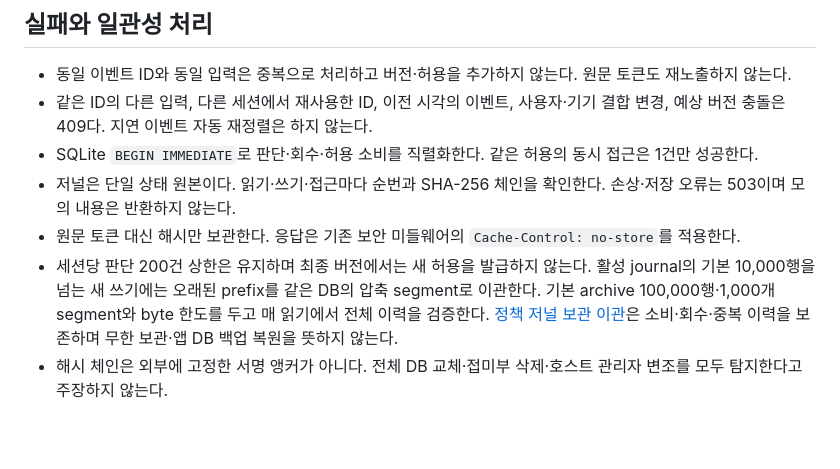
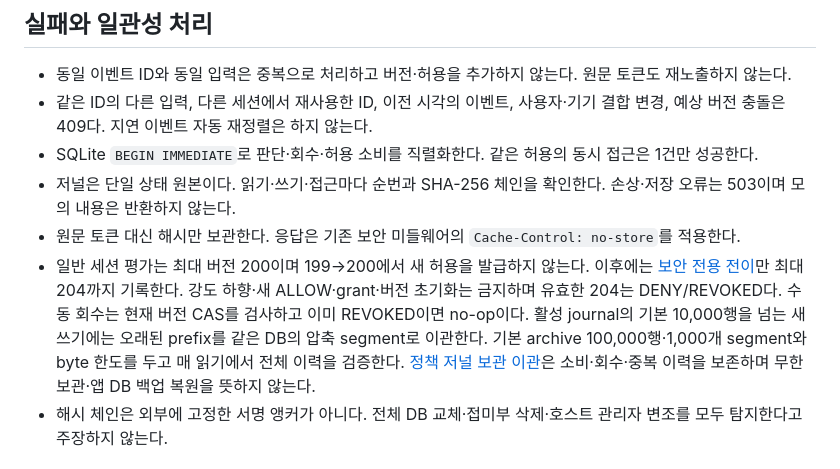
Before and after one commit to cheonan-asan-sta/zero-trust-llm-secops, a Markdown page: docs/zero-trust-operations.md, the part around the change. Rendered like a GitHub page; blank space fills up the shorter version.

Commit message:
docs: distinguish ordinary evaluation and restrictive revision limits
Keep the version-200 evaluation hold while documenting preserved history and post-cap security-only state changes.

```diff
--- a/docs/zero-trust-operations.md
+++ b/docs/zero-trust-operations.md
@@ -135,7 +135,7 @@ MFA 미확인 상태는 `STEP_UP`이며 새 허용을 발급하지 않는다.
 - SQLite `BEGIN IMMEDIATE`로 판단·회수·허용 소비를 직렬화한다. 같은 허용의 동시 접근은 1건만 성공한다.
 - 저널은 단일 상태 원본이다. 읽기·쓰기·접근마다 순번과 SHA-256 체인을 확인한다. 손상·저장 오류는 503이며 모의 내용은 반환하지 않는다.
 - 원문 토큰 대신 해시만 보관한다. 응답은 기존 보안 미들웨어의 `Cache-Control: no-store`를 적용한다.
-- 세션당 판단 200건 상한은 유지하며 최종 버전에서는 새 허용을 발급하지 않는다. 활성 journal의 기본 10,000행을 넘는 새 쓰기에는 오래된 prefix를 같은 DB의 압축 segment로 이관한다. 기본 archive 100,000행·1,000개 segment와 byte 한도를 두고 매 읽기에서 전체 이력을 검증한다. [정책 저널 보관 이관](policy-journal-maintenance.md)은 소비·회수·중복 이력을 보존하며 무한 보관·앱 DB 백업 복원을 뜻하지 않는다.
+- 일반 세션 평가는 최대 버전 200이며 199→200에서 새 허용을 발급하지 않는다. 이후에는 [보안 전용 전이](session-security-transitions.md)만 최대 204까지 기록한다. 강도 하향·새 ALLOW·grant·버전 초기화는 금지하며 유효한 204는 DENY/REVOKED다. 수동 회수는 현재 버전 CAS를 검사하고 이미 REVOKED이면 no-op이다. 활성 journal의 기본 10,000행을 넘는 새 쓰기에는 오래된 prefix를 같은 DB의 압축 segment로 이관한다. 기본 archive 100,000행·1,000개 segment와 byte 한도를 두고 매 읽기에서 전체 이력을 검증한다. [정책 저널 보관 이관](policy-journal-maintenance.md)은 소비·회수·중복 이력을 보존하며 무한 보관·앱 DB 백업 복원을 뜻하지 않는다.
 - 해시 체인은 외부에 고정한 서명 앵커가 아니다. 전체 DB 교체·접미부 삭제·호스트 관리자 변조를 모두 탐지한다고 주장하지 않는다.
 
 ## API
```
